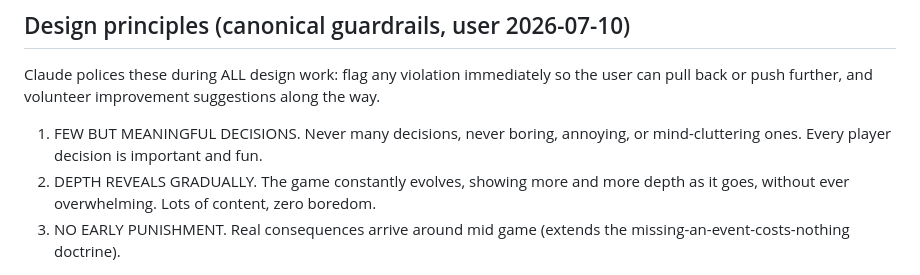
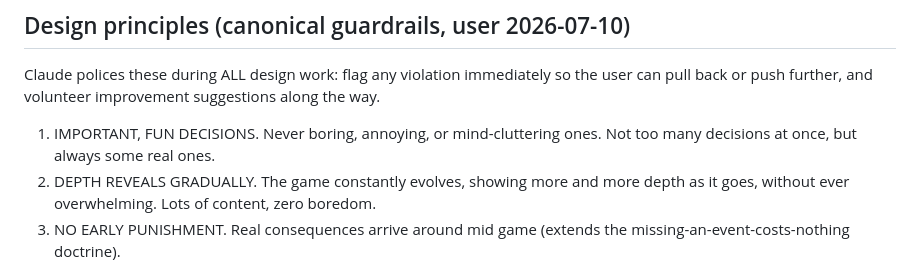
Before and after one commit to Jason-Jisu-Lee/a-good-day-for-goodbyes, a Markdown page: DESIGN.md, the part around the change. GitHub-like rendering.

Commit message:
design: reword principle 1, drop the "few meaningful decisions" framing
Co-Authored-By: Claude Fable 5 <noreply@anthropic.com>

```diff
--- a/DESIGN.md
+++ b/DESIGN.md
@@ -16,9 +16,9 @@ to save. The game is a complete story with a real ending, not endless.
 Claude polices these during ALL design work: flag any violation
 immediately so the user can pull back or push further, and volunteer
 improvement suggestions along the way.
-1. FEW BUT MEANINGFUL DECISIONS. Never many decisions, never boring,
-   annoying, or mind-cluttering ones. Every player decision is
-   important and fun.
+1. IMPORTANT, FUN DECISIONS. Never boring, annoying, or
+   mind-cluttering ones. Not too many decisions at once, but always
+   some real ones.
 2. DEPTH REVEALS GRADUALLY. The game constantly evolves, showing more
    and more depth as it goes, without ever overwhelming. Lots of
    content, zero boredom.
```
